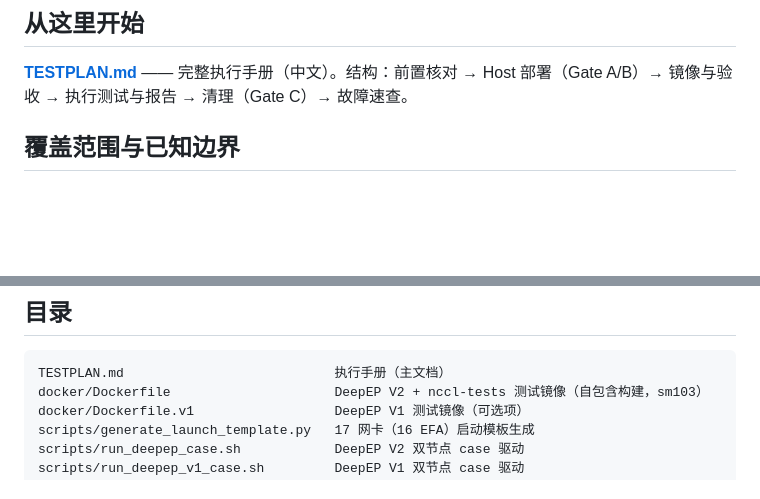
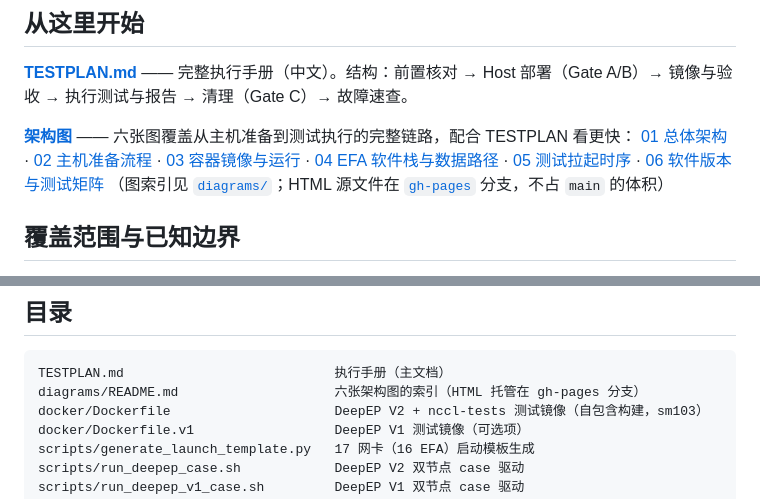
Before and after one commit to terrificdm/p6b300-efa-deepep-nccl-testkit, a Markdown page: README.md, 2 parts joined by grey strips. Rendered like a GitHub page; blank space fills up the shorter version.

````diff
--- a/README.md
+++ b/README.md
@@ -7,6 +7,15 @@
 ## 从这里开始
 
 **[TESTPLAN.md](TESTPLAN.md)** —— 完整执行手册（中文）。结构：前置核对 → Host 部署（Gate A/B）→ 镜像与验收 → 执行测试与报告 → 清理（Gate C）→ 故障速查。
+
+**[架构图](https://terrificdm.github.io/p6b300-efa-deepep-nccl-testkit/diagrams/)** —— 六张图覆盖从主机准备到测试执行的完整链路，配合 TESTPLAN 看更快：
+[01 总体架构](https://terrificdm.github.io/p6b300-efa-deepep-nccl-testkit/diagrams/01-overview.html) ·
+[02 主机准备流程](https://terrificdm.github.io/p6b300-efa-deepep-nccl-testkit/diagrams/02-host-prep.html) ·
+[03 容器镜像与运行](https://terrificdm.github.io/p6b300-efa-deepep-nccl-testkit/diagrams/03-container-build-run.html) ·
+[04 EFA 软件栈与数据路径](https://terrificdm.github.io/p6b300-efa-deepep-nccl-testkit/diagrams/04-efa-stack-datapath.html) ·
+[05 测试拉起时序](https://terrificdm.github.io/p6b300-efa-deepep-nccl-testkit/diagrams/05-test-launch-sequence.html) ·
+[06 软件版本与测试矩阵](https://terrificdm.github.io/p6b300-efa-deepep-nccl-testkit/diagrams/06-versions-test-matrix.html)
+（图索引见 [`diagrams/`](diagrams/)；HTML 源文件在 [`gh-pages`](https://github.com/terrificdm/p6b300-efa-deepep-nccl-testkit/tree/gh-pages/diagrams) 分支，不占 `main` 的体积）
 
 ## 覆盖范围与已知边界
 
@@ -34,6 +43,7 @@
 
 ```text
 TESTPLAN.md                           执行手册（主文档）
+diagrams/README.md                    六张架构图的索引（HTML 托管在 gh-pages 分支）
 docker/Dockerfile                     DeepEP V2 + nccl-tests 测试镜像（自包含构建，sm103）
 docker/Dockerfile.v1                  DeepEP V1 测试镜像（可选项）
 scripts/generate_launch_template.py   17 网卡（16 EFA）启动模板生成
````
Also changed, not shown: diagrams/README.md (added, +26 -0 lines).
